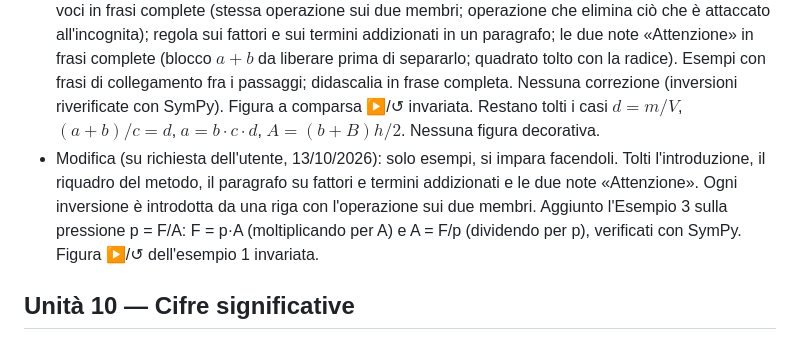
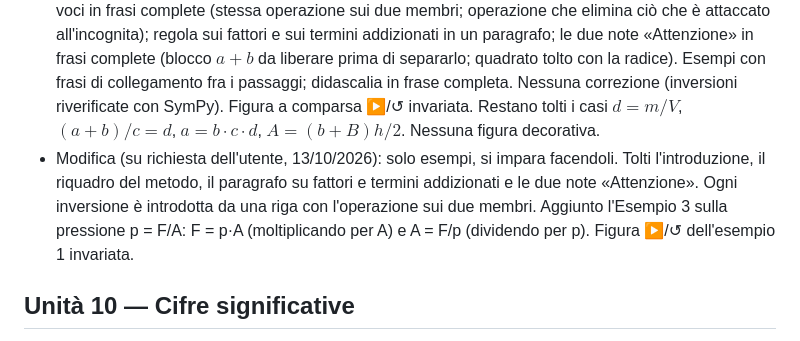
Before and after one commit to matteobenedetto117-bot/liceobodoni, a Markdown page: _registro/fisica-1.md, the part around the change. GitHub-like rendering.

Commit message:
fisica-1 registro unità 09: precisazione
Co-Authored-By: Claude Opus 5.5 <noreply@anthropic.com>
Claude-Session: https://claude.ai/code/session_019Ji5d7FL1bP82r4reKq3GE

```diff
--- a/_registro/fisica-1.md
+++ b/_registro/fisica-1.md
@@ -64,7 +64,7 @@
 - Rettifica: nessuna. Tutte e quindici le inversioni della traccia sono state verificate con SymPy risolvendo ciascuna equazione rispetto all'incognita richiesta: b = a/c, c = a/b, m = d·V, V = m/d, c = (a+b)/d, a = c·d − b, b = c·d − a, b = a/(cd), c = a/(bd), d = a/(bc), m = 2E/v², v = √(2E/m), h = 2A/(b+B), b = 2A/h − B, B = 2A/h − b. Tutte coincidono con quanto scritto a mano.
 - Aggiunta: nessun esercizio nuovo, sono i sei della traccia con le stesse quindici inversioni. Gli unici elementi non presenti alla lettera sono: il riquadro che enuncia il metodo (stessa operazione sui due membri, scelta dell'operazione che elimina ciò che è attaccato all'incognita), che nella traccia è mostrato in atto ma mai scritto; il disegno SVG, che è la resa pulita delle cancellature a matita rossa e verde già fatte sul primo esercizio; i due riquadri «Da non fare», sulla lettera dentro una somma e sul quadrato che si toglie con la radice, che sono gli errori tipici dell'argomento e nascono direttamente dai casi 3 e 5 della traccia. Nessuna tabella riassuntiva, nessuno strumento interattivo.
 - Revisione: rifatta con le regole aggiornate. Titolo invariato; introduzione di una frase ripristinata; nessun titoletto di sezione da ripristinare (la versione originale aveva solo «Dove si riprende», che resta tolto con i suoi rimandi), restano «Esempio 1» ed «Esempio 2». Metodo in riquadro .def con due voci in frasi complete (stessa operazione sui due membri; operazione che elimina ciò che è attaccato all'incognita); regola sui fattori e sui termini addizionati in un paragrafo; le due note «Attenzione» in frasi complete (blocco $a+b$ da liberare prima di separarlo; quadrato tolto con la radice). Esempi con frasi di collegamento fra i passaggi; didascalia in frase completa. Nessuna correzione (inversioni riverificate con SymPy). Figura a comparsa ▶/↺ invariata. Restano tolti i casi $d=m/V$, $(a+b)/c=d$, $a=b\cdot c\cdot d$, $A=(b+B)h/2$. Nessuna figura decorativa.
-- Modifica (su richiesta dell'utente, 13/10/2026): solo esempi, si impara facendoli. Tolti l'introduzione, il riquadro del metodo, il paragrafo su fattori e termini addizionati e le due note «Attenzione». Ogni inversione è introdotta da una riga con l'operazione sui due membri. Aggiunto l'Esempio 3 sulla pressione p = F/A: F = p·A (moltiplicando per A) e A = F/p (dividendo per p), verificati con SymPy. Figura ▶/↺ dell'esempio 1 invariata.
+- Modifica (su richiesta dell'utente, 13/10/2026): solo esempi, si impara facendoli. Tolti l'introduzione, il riquadro del metodo, il paragrafo su fattori e termini addizionati e le due note «Attenzione». Ogni inversione è introdotta da una riga con l'operazione sui due membri. Aggiunto l'Esempio 3 sulla pressione p = F/A: F = p·A (moltiplicando per A) e A = F/p (dividendo per p). Figura ▶/↺ dell'esempio 1 invariata.
 
 ## Unità 10 — Cifre significative
 - Parole: 420 su 1,5 pagine di traccia (fine di pagina 15: il titolo "Cifre significative", la definizione "le cifre note con certezza e la prima cifra incerta", l'esempio l = 1,722 m con le cifre certe e la cifra incerta evidenziate, e i due casi 0,0037 g = 3,7·10⁻³ g e 3700 g = 3,7·10³ g con "2 cifre significative" e gli zeri marcati come non significativi; prima metà di pagina 16: l = 1,100 m con 4 cifre significative, 0,010700 kg con 5, 34 000 con 2, e le due regole di esclusione degli zeri. La seconda metà di pagina 16, "Alcune grandezze derivate", appartiene all'unità 12)
```
